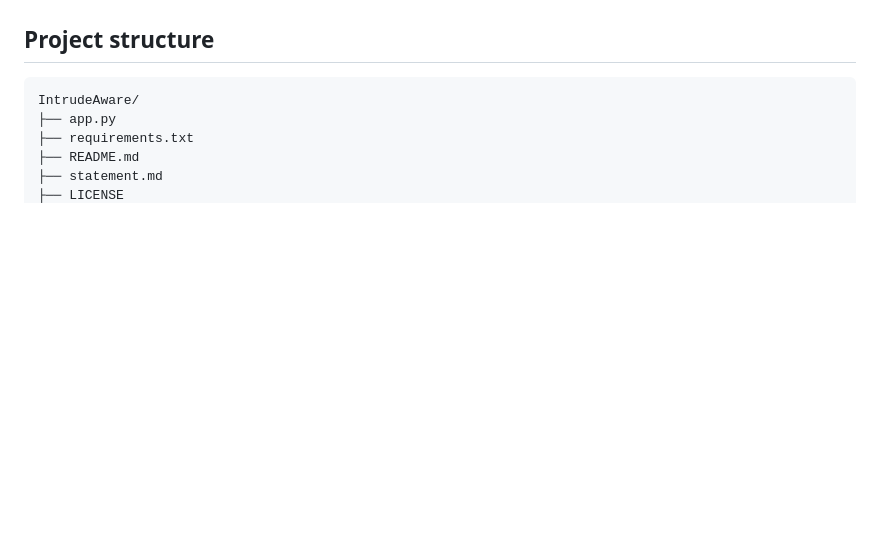
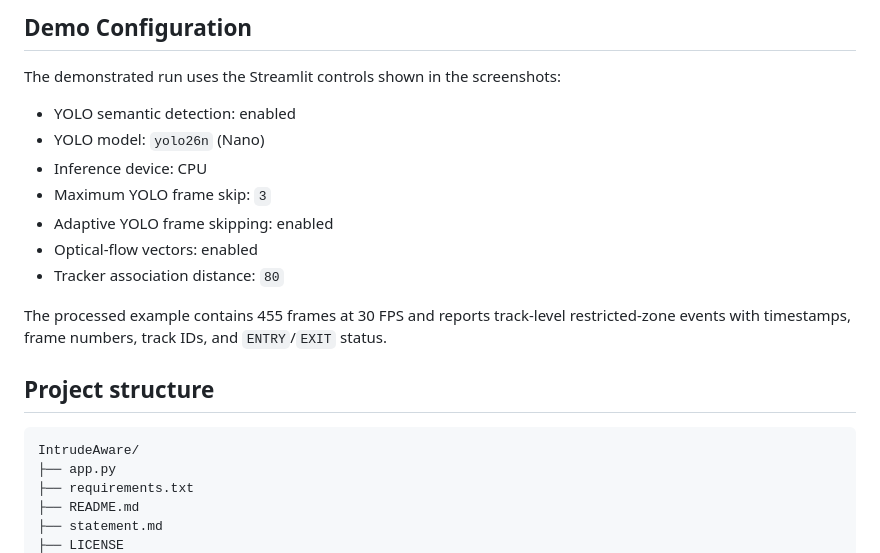
Before and after one commit to shlokrt/IntrudeAware, a Markdown page: README.md, the part around one of its changes. Rendered like a GitHub page; blank space fills up the shorter version.

```diff
--- a/README.md
+++ b/README.md
@@ -40,3 +72,16 @@ This project demonstrates concepts appearing in the course syllabus, including p
+## Demo Configuration
+
+The demonstrated run uses the Streamlit controls shown in the screenshots:
+
+- YOLO semantic detection: enabled
+- YOLO model: `yolo26n` (Nano)
+- Inference device: CPU
+- Maximum YOLO frame skip: `3`
+- Adaptive YOLO frame skipping: enabled
+- Optical-flow vectors: enabled
+- Tracker association distance: `80`
+
+The processed example contains 455 frames at 30 FPS and reports track-level restricted-zone events with timestamps, frame numbers, track IDs, and `ENTRY`/`EXIT` status.
 
 ## Project structure
 
```
Also changed, not shown: other parts of README.md (+32 -0 lines), docs/images/dashboard.png (added), docs/images/demo.gif (added), docs/images/event_log.png (added), docs/images/metadata.png (added), 1 other file.
